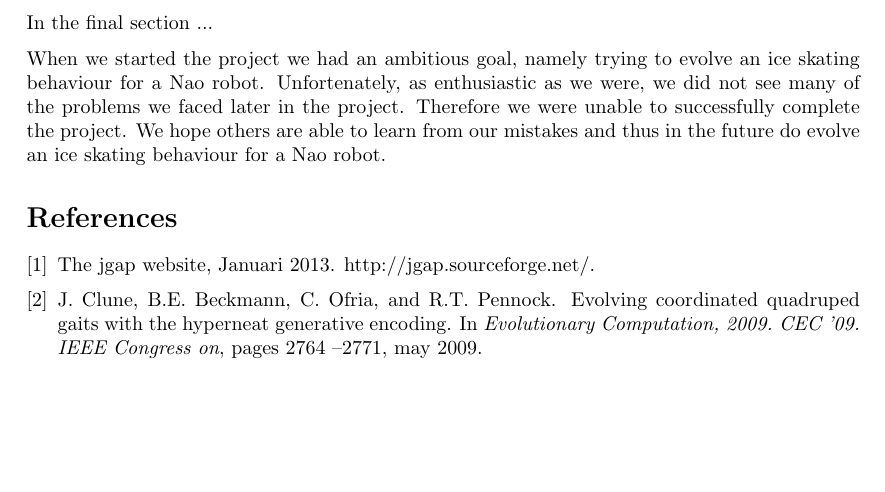
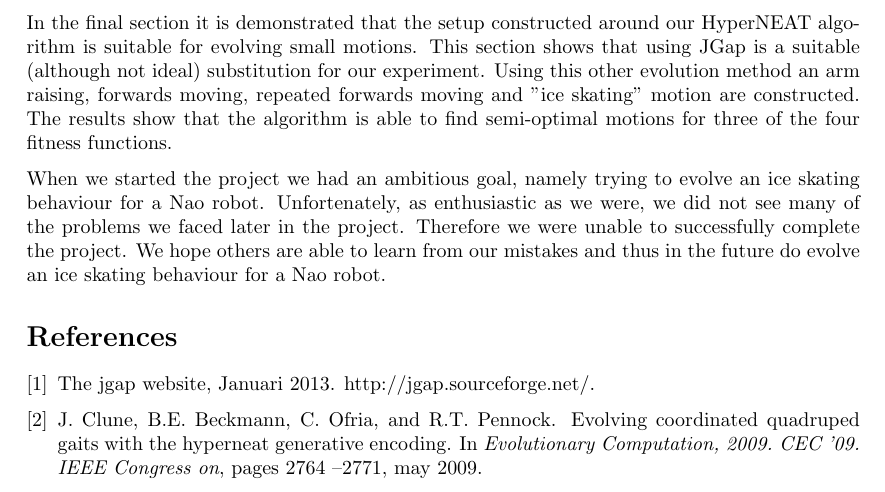
Before and after one commit to bootsman123/naomi-ice-skating, a LaTeX document (Documents/Report/EvolutionaryAlgorithmsFinalReportGroup.tex): part of page 9 of 9, cut at the place of the change, the shorter picture padded with empty space. Compiled offline with pdfLaTeX.

Commit message:
Added a conclusion

```diff
--- a/Documents/Report/EvolutionaryAlgorithmsFinalReportGroup.tex
+++ b/Documents/Report/EvolutionaryAlgorithmsFinalReportGroup.tex
@@ -220,7 +220,7 @@ The goal of the project was to investigate whether it was possible to evolve an
 
 In section \ref{sec:hypothetical-experimental-setup} we have explained our hypothetical experiments we would have run if we got the setup working correctly. The primary focus would be on the recurrent phase of the ice skating behaviour. Using the described experiments and HyperNEAT settings we hope to find a suitable ice skating behaviour.
 
-In the final section ...
+In the final section it is demonstrated that the setup constructed around our HyperNEAT algorithm is suitable for evolving small motions. This section shows that using JGap is a suitable (although not ideal) substitution for our experiment. Using this other evolution method an arm raising, forwards moving, repeated forwards moving and "ice skating" motion are constructed. The results show that the algorithm is able to find semi-optimal motions for three of the four fitness functions.
 
 When we started the project we had an ambitious goal, namely trying to evolve an ice skating behaviour for a Nao robot. Unfortenately, as enthusiastic as we were, we did not see many of the problems we faced later in the project. Therefore we were unable to successfully complete the project. We hope others are able to learn from our mistakes and thus in the future do evolve an ice skating behaviour for a Nao robot.
 
```
